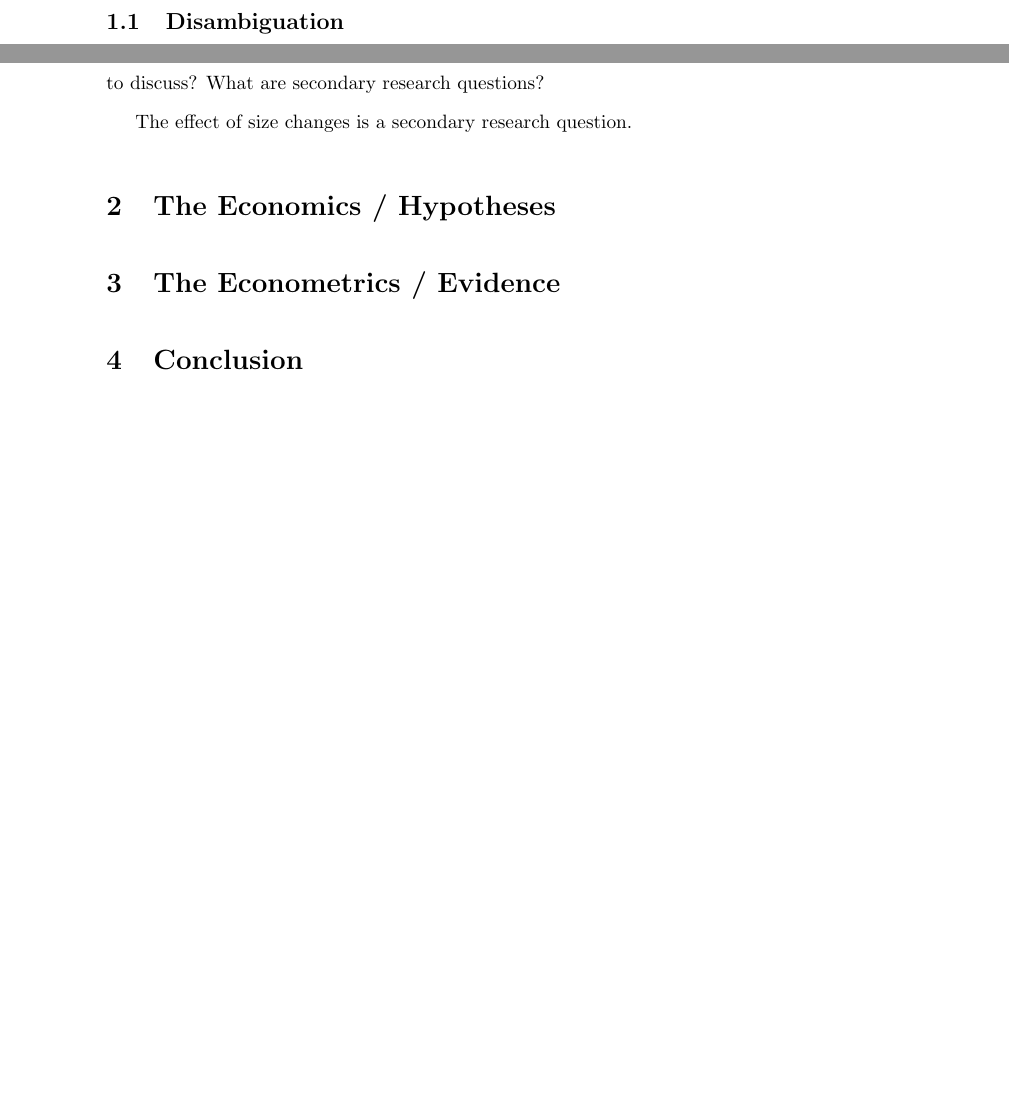
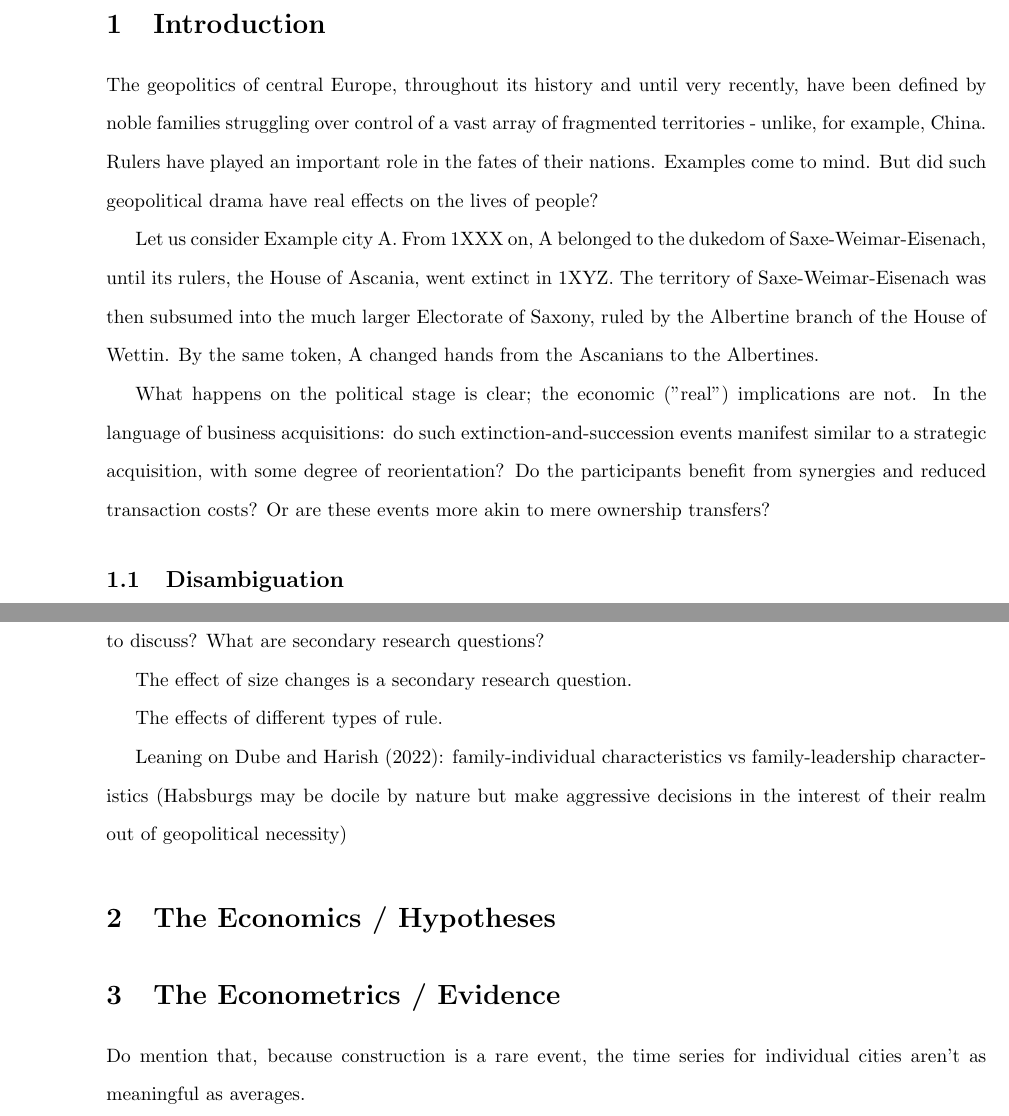
Before and after one commit to EliasHadjAmmar/BA, a LaTeX paper (paper/paper.tex): two parts of pages 2 and 3 of 5 before the commit and two parts of pages 2 and 3 of 6 after it, joined at a grey line, cut at the place of the change, the shorter picture padded with empty space. Compiled offline with pdfLaTeX.

Commit message:
#15 add introduction with business metaphor

```diff
--- a/paper/paper.tex
+++ b/paper/paper.tex
@@ -44,9 +44,15 @@ Make the reader care. That's your challenge.
 
 % ######################################################
 
-\section{Research Question}
+\section{Introduction}
 
-When a ruling dynasty goes extinct, what happens to their lands?
+% one paragraph to get the reader from where he stands, to understanding and caring about the research question.
+The geopolitics of central Europe, throughout its history and until very recently, have been defined by noble families struggling over control of a vast array of fragmented territories - unlike, for example, China. Rulers have played an important role in the fates of their nations. Examples come to mind. But did such geopolitical drama have real effects on the lives of people?
+
+Let us consider Example city A. From 1XXX on, A belonged to the dukedom of Saxe-Weimar-Eisenach, until its rulers, the House of Ascania, went extinct in 1XYZ. The territory of Saxe-Weimar-Eisenach was then subsumed into the much larger Electorate of Saxony, ruled by the Albertine branch of the House of Wettin. By the same token, A changed hands from the Ascanians to the Albertines.
+
+What happens on the political stage is clear; the economic ("real") implications are not. In the language of business acquisitions: do such extinction-and-succession events manifest similar to a strategic acquisition, with some degree of reorientation? Do the participants benefit from synergies and reduced transaction costs? Or are these events more akin to mere ownership transfers?
+
 
 \subsection{Disambiguation}
 Let me be more precise. Concepts to be defined:
@@ -92,6 +98,11 @@ What are the most interesting aspects of that, for the purpose of this thesis? W
 
 The effect of size changes is a secondary research question.
 
+The effects of different types of rule.
+
+Leaning on Dube and Harish (2022): family-individual characteristics vs family-leadership characteristics (Habsburgs may be docile by nature but make aggressive decisions in the interest of their realm out of geopolitical necessity)
+
+
 
 % ######################################################
 
@@ -102,6 +113,7 @@ The effect of size changes is a secondary research question.
 
 \section{The Econometrics / Evidence}
 
+Do mention that, because construction is a rare event, the time series for individual cities aren't as meaningful as averages.
 
 % ######################################################
 
```
Also changed, not shown: paper/paper.tex (4 more changed lines).
